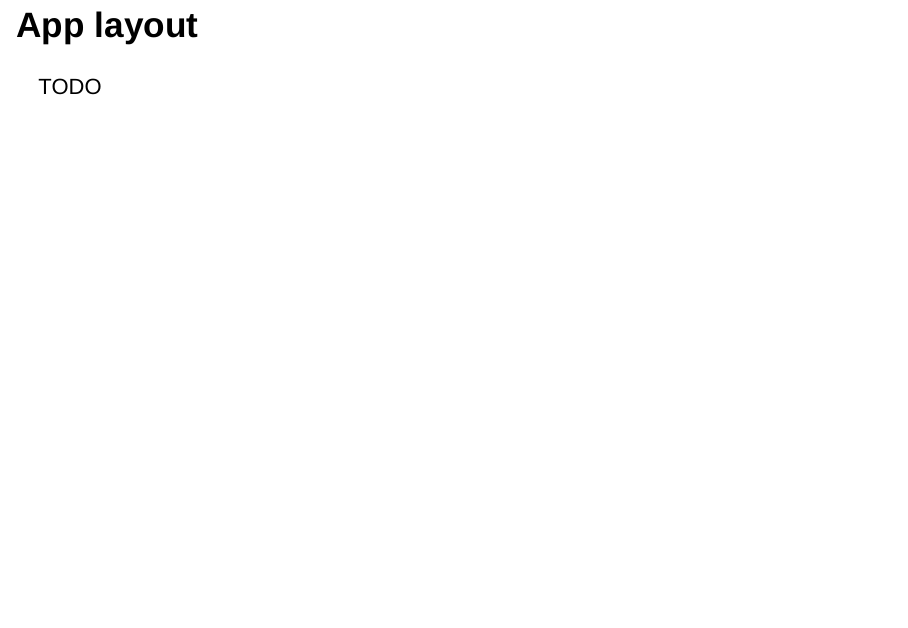
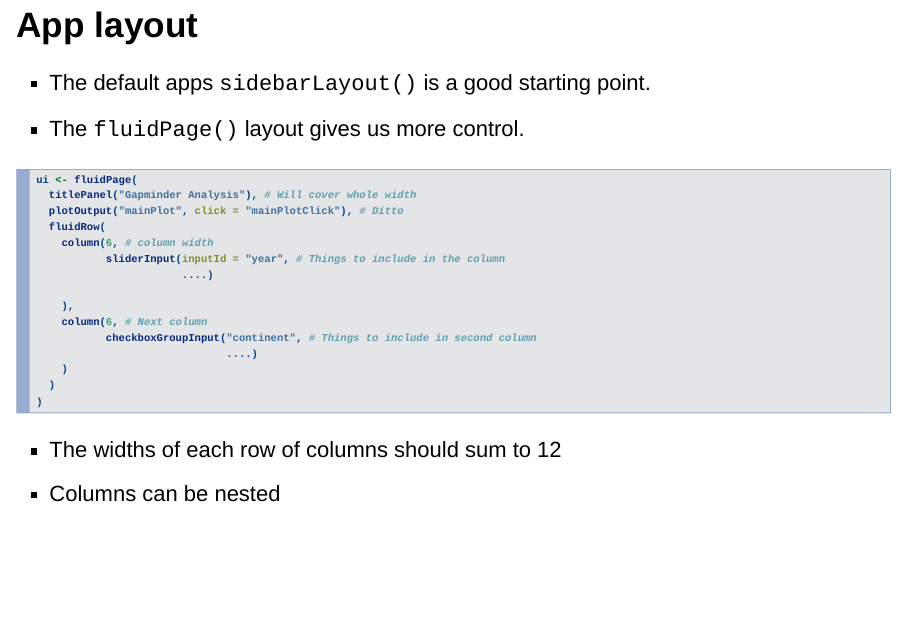
Before and after one commit to UoMResearchIT/r-shiny-course, an R Markdown document (WorkshopSlides.Rmd): page 19 of 20. Rendered offline with R 4.5, knitr and Pandoc, with nearby package versions; drawn as Slidy slides in place of the format the file asks for; some code elsewhere in the file could not run offline.

Commit message:
Include fluidPage() example

````diff
--- a/WorkshopSlides.Rmd
+++ b/WorkshopSlides.Rmd
@@ -207,7 +207,31 @@ server <- function(input, output) {
 
 ## App layout
 
-TODO
+- The default apps `sidebarLayout()` is a good starting point.
+- The `fluidPage()` layout gives us more control.
+
+```{r, echo = TRUE,  eval = FALSE}
+ui <- fluidPage(
+  titlePanel("Gapminder Analysis"), # Will cover whole width
+  plotOutput("mainPlot", click = "mainPlotClick"), # Ditto
+  fluidRow(
+    column(6, # column width
+           sliderInput(inputId = "year", # Things to include in the column
+                       ....)
+
+    ),
+    column(6, # Next column
+           checkboxGroupInput("continent", # Things to include in second column
+                              ....)
+    )
+  )
+)
+```
+
+- The widths of each row of columns should sum to 12
+- Columns can be nested
+
+
 
 ## Deploying Shiny apps
 
````
Also changed, not shown: WorkshopSlides.html.
